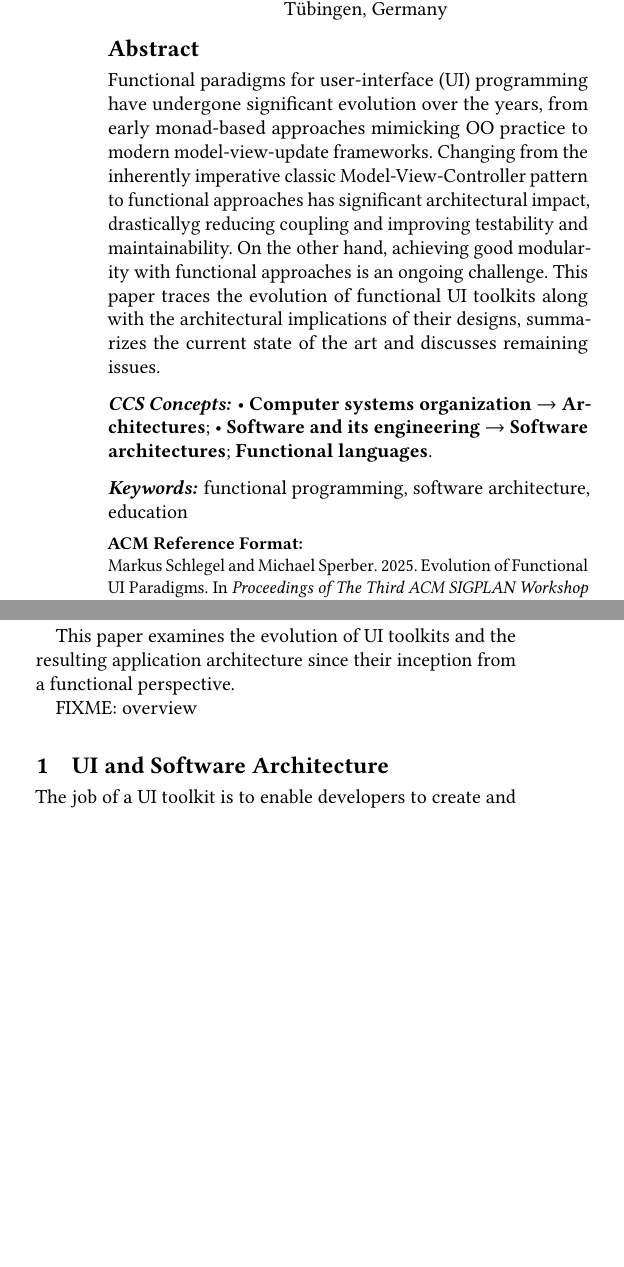
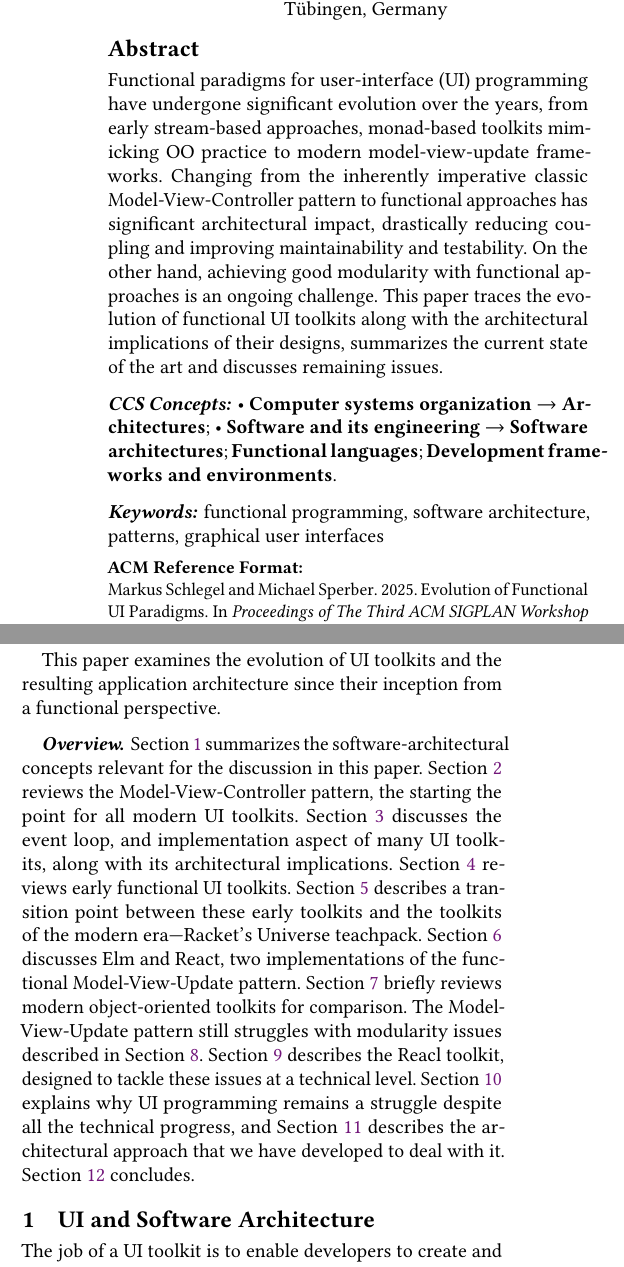
Before and after one commit to active-group/funarch-ui, a LaTeX paper (funarch-ui.tex): two parts of the columns of page 1 of 13, joined at a grey line, cut so that both start at the same text, the shorter picture padded with empty space. Compiled offline with pdfLaTeX.

Commit message:
Front matter and overview.

```diff
--- a/funarch-ui.tex
+++ b/funarch-ui.tex
@@ -103,16 +103,16 @@
 \begin{abstract}
   Functional paradigms for user-interface (UI) programming have
   undergone significant evolution over the years, from early
-  monad-based approaches mimicking OO practice to modern
-  model-view-update frameworks.  Changing from the inherently
-  imperative classic Model-View-Controller pattern to functional
-  approaches has significant architectural impact, drasticallyg
-  reducing coupling and improving testability and maintainability.  On
-  the other hand, achieving good modularity with functional approaches
-  is an ongoing challenge.  This paper traces the evolution of
-  functional UI toolkits along with the architectural implications of
-  their designs, summarizes the current state of the art and discusses
-  remaining issues.
+  stream-based approaches, monad-based toolkits mimicking OO practice
+  to modern model-view-update frameworks.  Changing from the
+  inherently imperative classic Model-View-Controller pattern to
+  functional approaches has significant architectural impact,
+  drastically reducing coupling and improving maintainability and
+  testability.  On the other hand, achieving good modularity with
+  functional approaches is an ongoing challenge.  This paper traces
+  the evolution of functional UI toolkits along with the architectural
+  implications of their designs, summarizes the current state of the
+  art and discusses remaining issues.
 \end{abstract}
 
 %%
@@ -136,27 +136,34 @@
        <concept_desc>Software and its engineering~Functional languages</concept_desc>
        <concept_significance>500</concept_significance>
        </concept>
- </ccs2012>
+   <concept>
+       <concept_id>10011007.10011006.10011008.10011009.10011012</concept_id>
+       <concept_desc>Software and its engineering~Functional languages</concept_desc>
+       <concept_significance>500</concept_significance>
+       </concept>
+    <concept>
+        <concept_id>10011007.10011006.10011066</concept_id>
+        <concept_desc>Software and its engineering~Development frameworks and environments</concept_desc>
+        <concept_significance>500</concept_significance>
+    </concept>
+</ccs2012>
 \end{CCSXML}
 
 \ccsdesc[500]{Computer systems organization~Architectures}
 \ccsdesc[500]{Software and its engineering~Software architectures}
 \ccsdesc[500]{Software and its engineering~Functional languages}
+\ccsdesc[500]{Software and its engineering~Development frameworks and environments}
 
 %%
 %% Keywords. The author(s) should pick words that accurately describe
 %% the work being presented. Separate the keywords with commas.
-\keywords{functional programming, software architecture, education}
+\keywords{functional programming, software architecture, patterns,
+  graphical user interfaces}
 %% A "teaser" image appears between the author and affiliation
 %% information and the body of the document, and typically spans the
 %% page.
-\received{1 June 2023}
-
-% FIXME revise
-
-%%
-%% This command processes the author and affiliation and title
-%% information and builds the first part of the formatted document.
+\received{16 June 2025}
+
 \maketitle
 
 Implementing applications with graphical user interfaces (GUI) remains
@@ -178,9 +185,31 @@ This paper examines the evolution of UI toolkits and the resulting
 application architecture since their inception from a functional
 perspective.
 
-FIXME: overview
+\paragraph{Overview} Section~\ref{sec:ui-and-architecture} summarizes
+the software-architectural concepts relevant for the discussion in
+this paper.  Section~\ref{sec:mvc} reviews the Model-View-Controller
+pattern, the starting the point for all modern UI toolkits.
+Section~\ref{sec:event-loop} discusses the event loop, and
+implementation aspect of many UI toolkits, along with its
+architectural implications.  Section~\ref{sec:functional-ui} reviews
+early functional UI toolkits.  Section~\ref{sec:universe-teachpack}
+describes a transition point between these early toolkits and the
+toolkits of the modern era---Racket's Universe teachpack.
+Section~\ref{sec:elm-react} discusses Elm and React, two
+implementations of the functional Model-View-Update pattern.
+Section~\ref{sec:ui-toolkits-elsewhere} briefly reviews modern
+object-oriented toolkits for comparison.  The Model-View-Update
+pattern still struggles with modularity issues described in
+Section~\ref{sec:modularity-challenges}.  Section~\ref{sec:reacl}
+describes the Reacl toolkit, designed to tackle these issues at a
+technical level.  Section~\ref{sec:persistent-pains} explains why UI
+programming remains a struggle despite all the technical progress, and
+Section~\ref{sec:reacl-c} describes the architectural approach that we
+have developed to deal with it.  Section~\ref{sec:conclusion} concludes.
+
 
 \section{UI and Software Architecture}
+\label{sec:ui-and-architecture}
 
 The job of a UI toolkit is to enable developers to create and maintain
 UI applications.  These dual requirements---effective creation and
```
Also changed, not shown: funarch-ui.tex (19 more changed lines).
